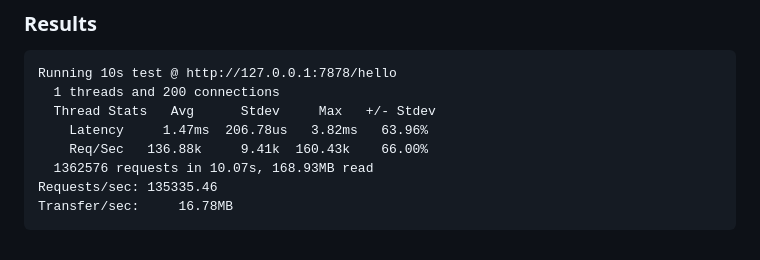
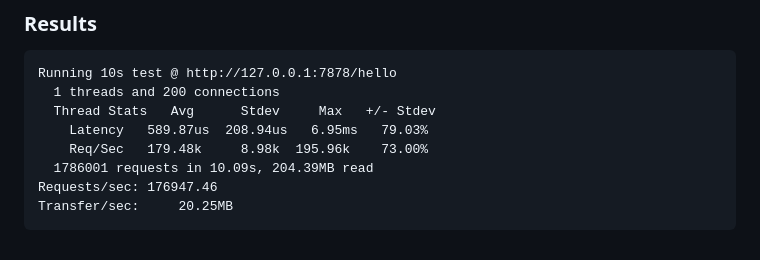
Before and after one commit to github/codespaces-blank, a Markdown page: README.md, the part around the change. GitHub-like rendering.

````diff
--- a/README.md
+++ b/README.md
@@ -225,9 +225,9 @@ RAM: 31686MiB
 Running 10s test @ http://127.0.0.1:7878/hello
   1 threads and 200 connections
   Thread Stats   Avg      Stdev     Max   +/- Stdev
-    Latency     1.47ms  206.78us   3.82ms   63.96%
-    Req/Sec   136.88k     9.41k  160.43k    66.00%
-  1362576 requests in 10.07s, 168.93MB read
-Requests/sec: 135335.46
-Transfer/sec:     16.78MB
+    Latency   589.87us  208.94us   6.95ms   79.03%
+    Req/Sec   179.48k     8.98k  195.96k    73.00%
+  1786001 requests in 10.09s, 204.39MB read
+Requests/sec: 176947.46
+Transfer/sec:     20.25MB
 ```
````
